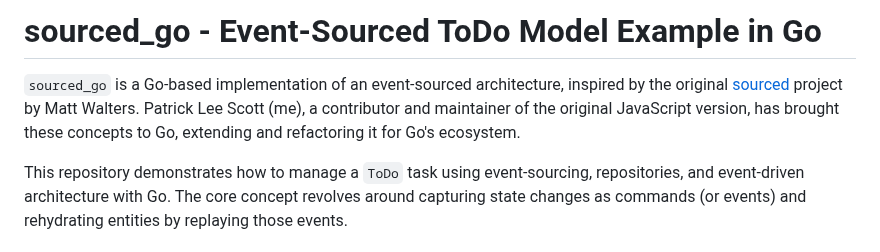
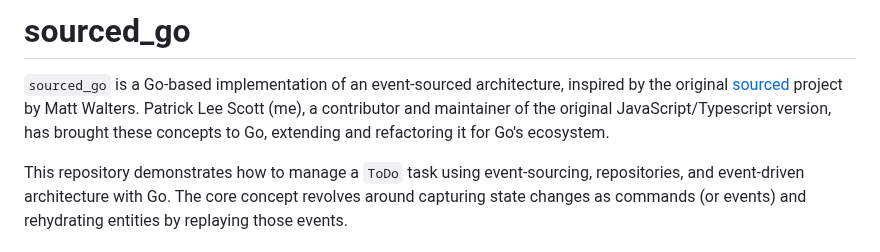
Before and after one commit to patrickleet/sourced_go, a Markdown page: README.md, the part around the change. GitHub-like rendering.

Commit message:
chore: update readme

```diff
--- a/README.md
+++ b/README.md
@@ -1,6 +1,6 @@
-# sourced_go - Event-Sourced ToDo Model Example in Go
+# sourced_go
 
-`sourced_go` is a Go-based implementation of an event-sourced architecture, inspired by the original [sourced](https://github.com/mateodelnorte/sourced) project by Matt Walters. Patrick Lee Scott (me), a contributor and maintainer of the original JavaScript version, has brought these concepts to Go, extending and refactoring it for Go's ecosystem.
+`sourced_go` is a Go-based implementation of an event-sourced architecture, inspired by the original [sourced](https://github.com/mateodelnorte/sourced) project by Matt Walters. Patrick Lee Scott (me), a contributor and maintainer of the original JavaScript/Typescript version, has brought these concepts to Go, extending and refactoring it for Go's ecosystem.
 
 This repository demonstrates how to manage a `ToDo` task using event-sourcing, repositories, and event-driven architecture with Go. The core concept revolves around capturing state changes as commands (or events) and rehydrating entities by replaying those events.
 
```
